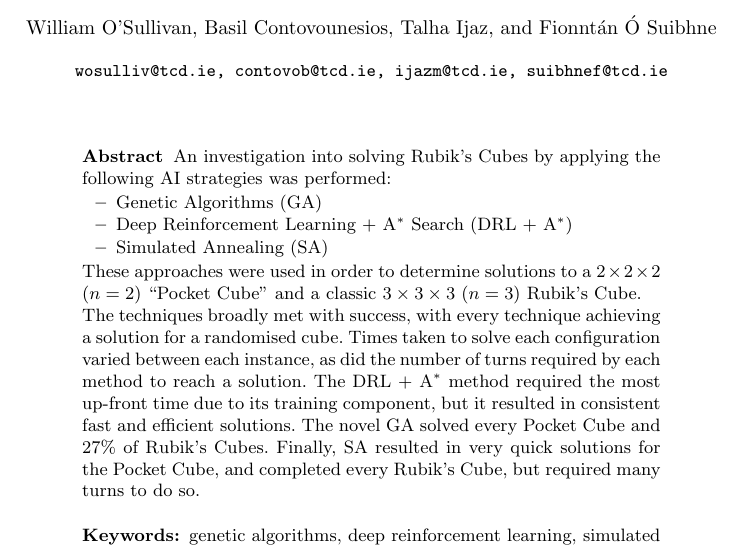
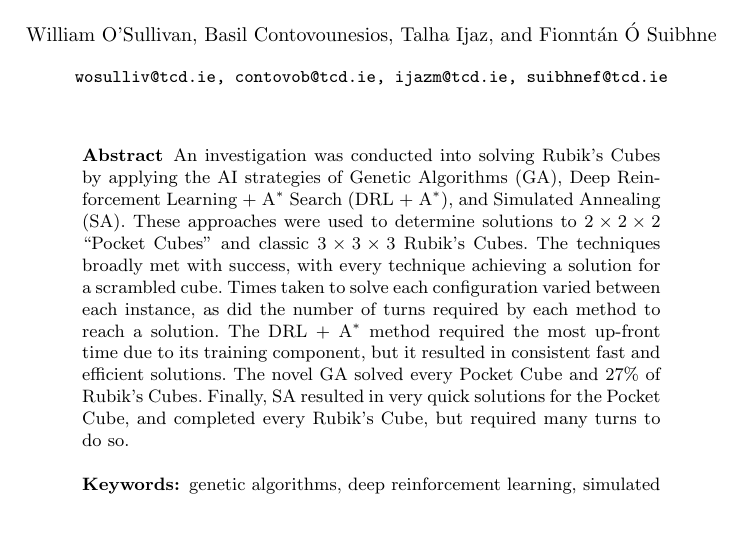
Before and after one commit to ai-msceteers/assignment2, a LaTeX thesis (doc/report.tex): part of page 1 of 11, cut so that both start at the same text, the shorter picture padded with empty space. Compiled offline with pdfLaTeX.

Commit message:
Make report abstract more compact

```diff
--- a/doc/report.tex
+++ b/doc/report.tex
@@ -54,15 +54,19 @@
 
 \begin{abstract}
 
-An investigation into solving Rubik's Cubes by applying the following AI strategies was performed:
-\begin{itemize}
-    \item Genetic Algorithms (GA)
-    \item Deep Reinforcement Learning + A$^{\ast}$ Search (DRL + A$^{\ast}$)
-    \item Simulated Annealing (SA)
-\end{itemize}
-These approaches were used in order to determine solutions to a $2\times 2\times 2$ ($n=2$) ``Pocket Cube'' and a classic $3\times 3\times 3$ ($n=3$) Rubik's Cube.
-
-The techniques broadly met with success, with every technique achieving a solution for a randomised cube. Times taken to solve each configuration varied between each instance, as did the number of turns required by each method to reach a solution. The DRL + A$^{\ast}$ method required the most up-front time due to its training component, but it resulted in consistent fast and efficient solutions. The novel GA solved every Pocket Cube and 27\% of Rubik's Cubes. Finally, SA resulted in very quick solutions for the Pocket Cube, and completed every Rubik's Cube, but required many turns to do so.
+  An investigation was conducted into solving Rubik's Cubes by applying the AI
+  strategies of Genetic Algorithms (GA), Deep Reinforcement Learning + A$^\ast$
+  Search (DRL + A$^\ast$), and Simulated Annealing (SA). These approaches were
+  used to determine solutions to $2\times 2\times 2$ ``Pocket Cubes'' and
+  classic $3\times 3\times 3$ Rubik's Cubes. The techniques broadly met with
+  success, with every technique achieving a solution for a scrambled cube. Times
+  taken to solve each configuration varied between each instance, as did the
+  number of turns required by each method to reach a solution. The DRL +
+  A$^\ast$ method required the most up-front time due to its training component,
+  but it resulted in consistent fast and efficient solutions. The novel GA
+  solved every Pocket Cube and 27\% of Rubik's Cubes. Finally, SA resulted in
+  very quick solutions for the Pocket Cube, and completed every Rubik's Cube,
+  but required many turns to do so.
 
 \keywords{genetic algorithms, deep reinforcement learning, simulated annealing}
 
```
Also changed, not shown: doc/report.pdf, doc/report.tex (4 more changed lines).
